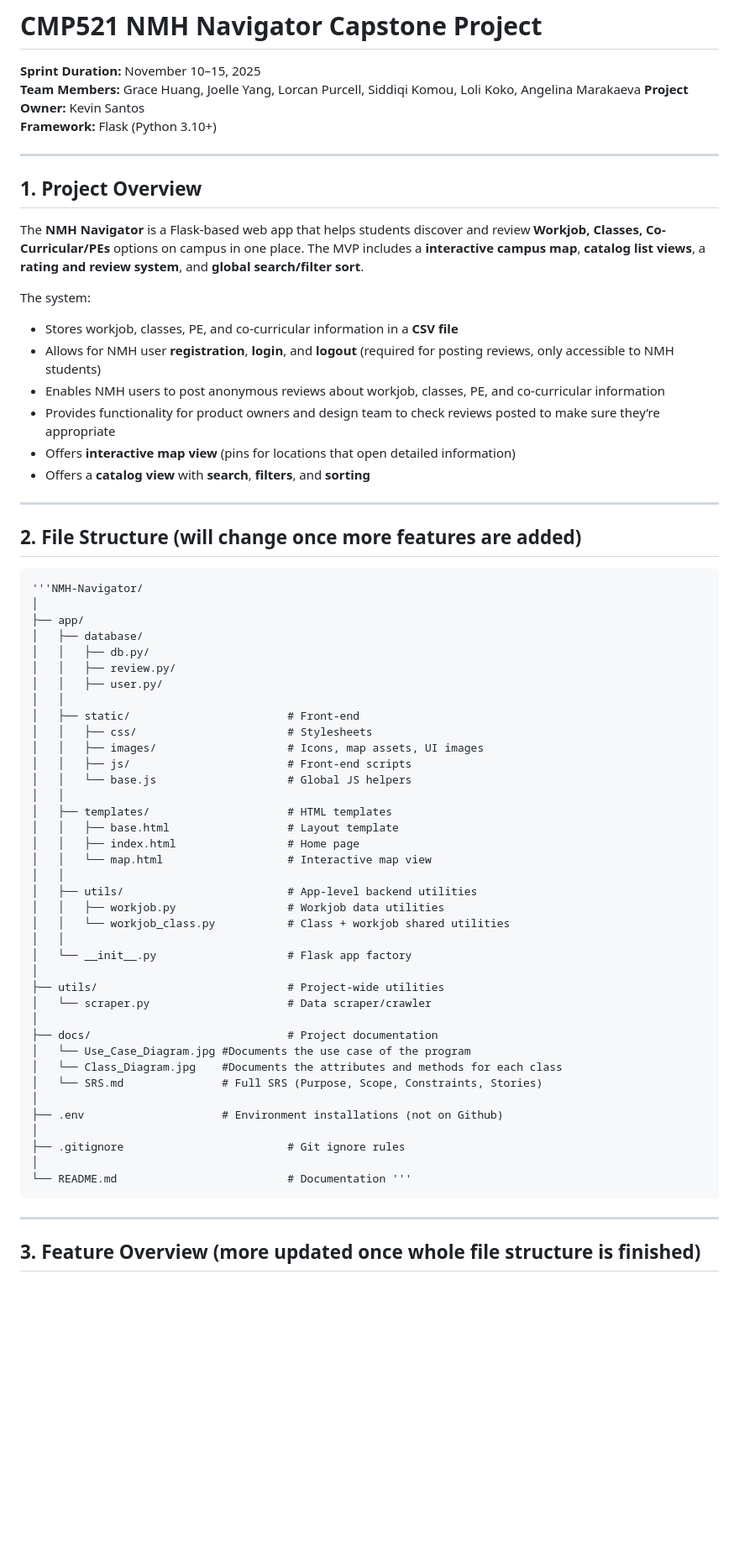
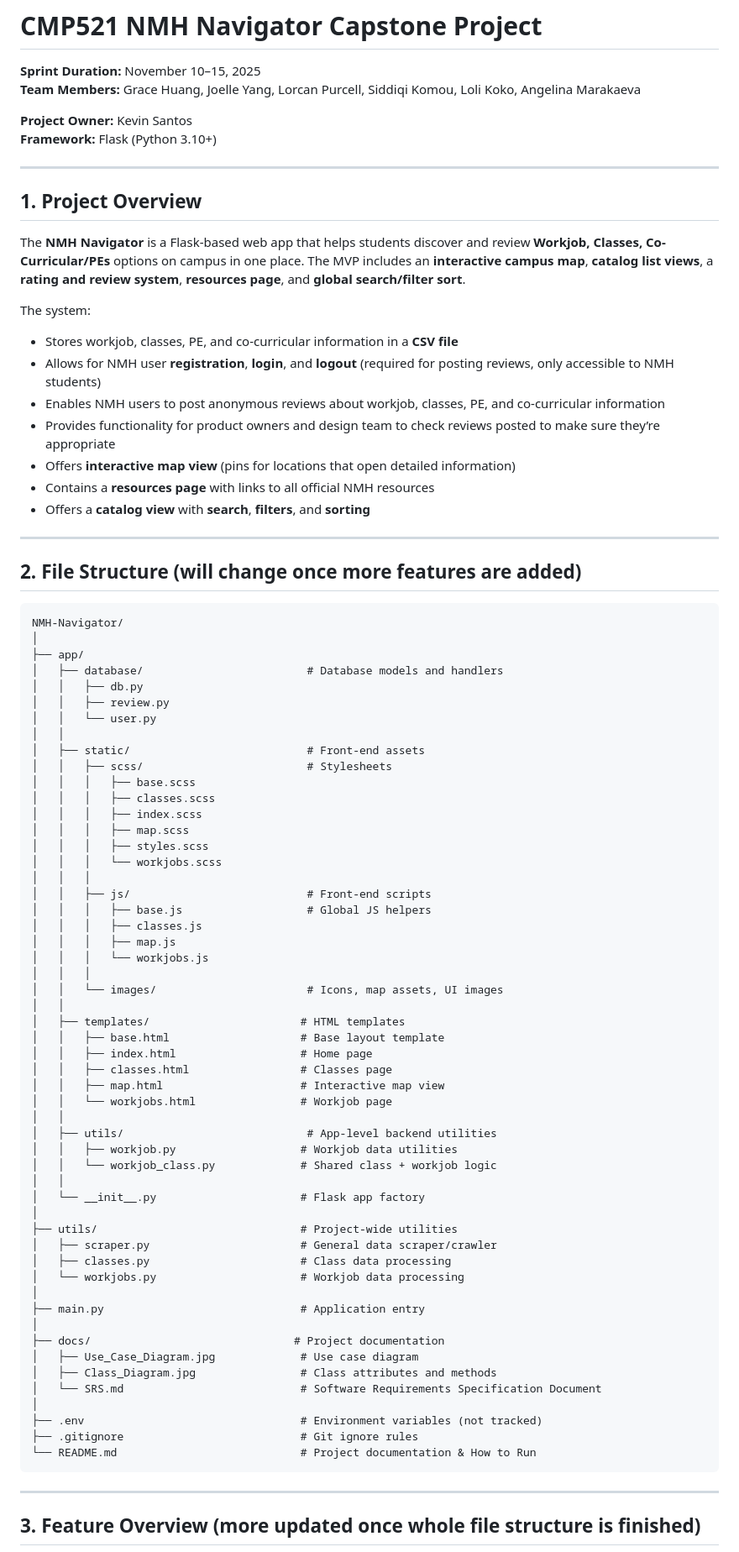
Before and after one commit to d3ltaV/NMH-Navigator, a Markdown page: README.md, the part around one of its changes. Shown at 84% size. GitHub-like rendering; blank space fills up the shorter version.

Commit message:
Update file structure
Updated project description and file structure in README.

```diff
--- a/README.md
+++ b/README.md
@@ -3,6 +3,7 @@
 
 **Sprint Duration:** November 10–15, 2025
 **Team Members:** Grace Huang, Joelle Yang, Lorcan Purcell, Siddiqi Komou, Loli Koko, Angelina Marakaeva
+
 **Project Owner:** Kevin Santos
 **Framework:** Flask (Python 3.10+)
 
@@ -10,7 +11,7 @@
 
 ## 1. Project Overview
 
-The **NMH Navigator** is a Flask-based web app that helps students discover and review **Workjob, Classes, Co-Curricular/PEs** options on campus in one place. The MVP includes a **interactive campus map**, **catalog list views**, a **rating and review system**, and **global search/filter sort**.
+The **NMH Navigator** is a Flask-based web app that helps students discover and review **Workjob, Classes, Co-Curricular/PEs** options on campus in one place. The MVP includes an **interactive campus map**, **catalog list views**, a **rating and review system**, **resources page**, and **global search/filter sort**.
 
 The system:
 - Stores workjob, classes, PE, and co-curricular information in a **CSV file**
@@ -18,50 +19,66 @@ The system:
 - Enables NMH users to post anonymous reviews about workjob, classes, PE, and co-curricular information
 - Provides functionality for product owners and design team to check reviews posted to make sure they’re appropriate
 - Offers **interactive map view** (pins for locations that open detailed information)
+- Contains a **resources page** with links to all official NMH resources
 - Offers a **catalog view** with **search**, **filters**, and **sorting**
 
 ---
 
 ## 2. File Structure (will change once more features are added)
 
-<pre>'''NMH-Navigator/
+<pre>NMH-Navigator/
 │
 ├── app/
-│   ├── database/
-│   │   ├── db.py/
-│   │   ├── review.py/
-│   │   ├── user.py/
+│   ├── database/                         # Database models and handlers
+│   │   ├── db.py
+│   │   ├── review.py
+│   │   └── user.py
 │   │
-│   ├── static/                        # Front-end
-│   │   ├── css/                       # Stylesheets
-│   │   ├── images/                    # Icons, map assets, UI images
-│   │   ├── js/                        # Front-end scripts
-│   │   └── base.js                    # Global JS helpers
+│   ├── static/                           # Front-end assets
+│   │   ├── scss/                         # Stylesheets
+│   │   │   ├── base.scss
+│   │   │   ├── classes.scss
+│   │   │   ├── index.scss
+│   │   │   ├── map.scss
+│   │   │   ├── styles.scss
+│   │   │   └── workjobs.scss
+│   │   │
+│   │   ├── js/                           # Front-end scripts
+│   │   │   ├── base.js                   # Global JS helpers
+│   │   │   ├── classes.js
+│   │   │   ├── map.js
+│   │   │   └── workjobs.js
+│   │   │
+│   │   └── images/                       # Icons, map assets, UI images
 │   │
-│   ├── templates/                     # HTML templates
-│   │   ├── base.html                  # Layout template
-│   │   ├── index.html                 # Home page
-│   │   └── map.html                   # Interactive map view
+│   ├── templates/                       # HTML templates
+│   │   ├── base.html                    # Base layout template
+│   │   ├── index.html                   # Home page
+│   │   ├── classes.html                 # Classes page
+│   │   ├── map.html                     # Interactive map view
+│   │   └── workjobs.html                # Workjob page
 │   │
-│   ├── utils/                         # App-level backend utilities
-│   │   ├── workjob.py                 # Workjob data utilities
-│   │   └── workjob_class.py           # Class + workjob shared utilities
+│   ├── utils/                            # App-level backend utilities
+│   │   ├── workjob.py                   # Workjob data utilities
+│   │   └── workjob_class.py             # Shared class + workjob logic
 │   │
-│   └── __init__.py                    # Flask app factory
+│   └── __init__.py                      # Flask app factory
 │
-├── utils/                             # Project-wide utilities
-│   └── scraper.py                     # Data scraper/crawler
+├── utils/                               # Project-wide utilities
+│   ├── scraper.py                       # General data scraper/crawler
+│   ├── classes.py                       # Class data processing
+│   └── workjobs.py                      # Workjob data processing
 │
-├── docs/                              # Project documentation
-│   └── Use_Case_Diagram.jpg #Documents the use case of the program
-│   └── Class_Diagram.jpg    #Documents the attributes and methods for each class
-│   └── SRS.md               # Full SRS (Purpose, Scope, Constraints, Stories)
+├── main.py                              # Application entry
 │
-├── .env                     # Environment installations (not on Github)
+├── docs/                               # Project documentation
+│   ├── Use_Case_Diagram.jpg             # Use case diagram
+│   ├── Class_Diagram.jpg                # Class attributes and methods
+│   └── SRS.md                           # Software Requirements Specification Document
 │
-├── .gitignore                         # Git ignore rules
-│
-└── README.md                          # Documentation '''</pre>
+├── .env                                 # Environment variables (not tracked)
+├── .gitignore                           # Git ignore rules
+└── README.md                            # Project documentation & How to Run </pre>
 
 
 
```
Also changed, not shown: other parts of README.md (+1 -1 lines).
